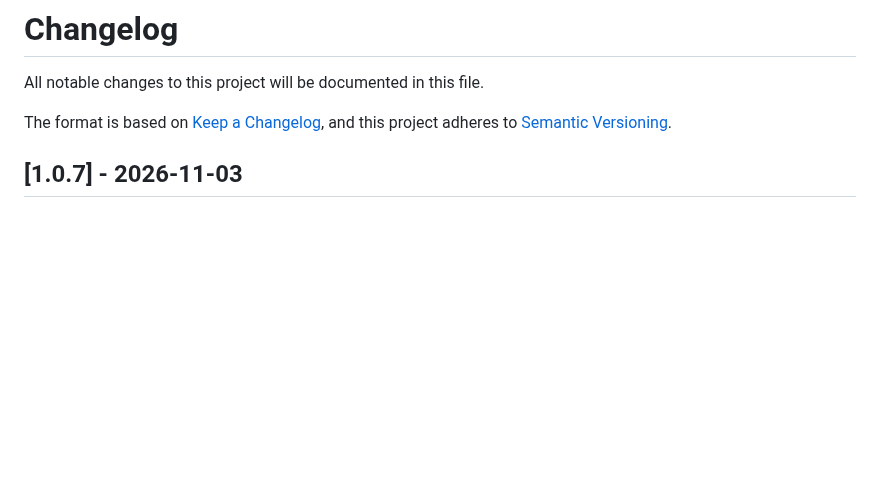
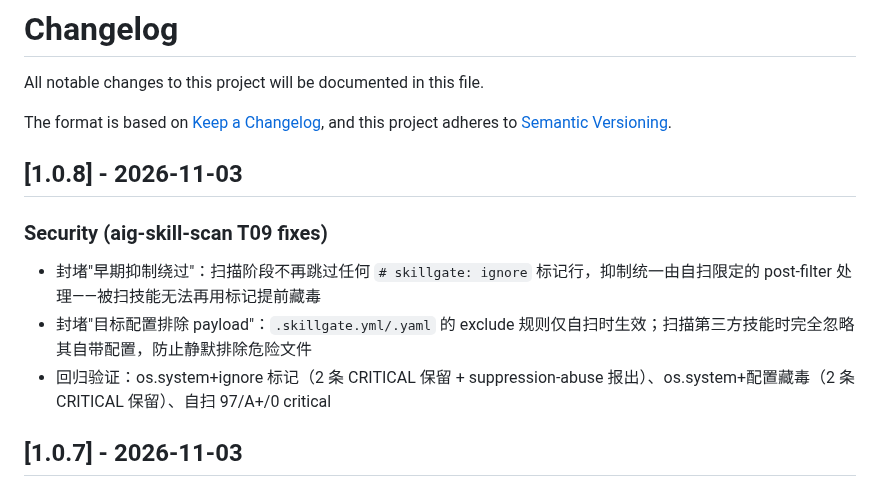
Before and after one commit to zhaoxinghua09-cell/skillgate, a Markdown page: CHANGELOG.md, the part around the change. Rendered like a GitHub page; blank space fills up the shorter version.

Commit message:
v1.0.8: block early-suppression bypass and target-config payload exclusion (both self-scan-only)

```diff
--- a/CHANGELOG.md
+++ b/CHANGELOG.md
@@ -4,6 +4,13 @@ All notable changes to this project will be documented in this file.
 
 The format is based on [Keep a Changelog](https://keepachangelog.com/en/1.0.0/),
 and this project adheres to [Semantic Versioning](https://semver.org/spec/v2.0.0.html).
+
+## [1.0.8] - 2026-11-03
+
+### Security (aig-skill-scan T09 fixes)
+- 封堵"早期抑制绕过"：扫描阶段不再跳过任何 `# skillgate: ignore` 标记行，抑制统一由自扫限定的 post-filter 处理——被扫技能无法再用标记提前藏毒
+- 封堵"目标配置排除 payload"：`.skillgate.yml/.yaml` 的 exclude 规则仅自扫时生效；扫描第三方技能时完全忽略其自带配置，防止静默排除危险文件
+- 回归验证：os.system+ignore 标记（2 条 CRITICAL 保留 + suppression-abuse 报出）、os.system+配置藏毒（2 条 CRITICAL 保留）、自扫 97/A+/0 critical
 
 ## [1.0.7] - 2026-11-03
 
```
